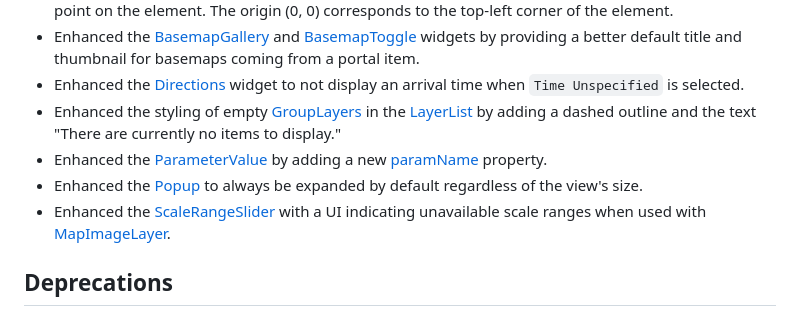
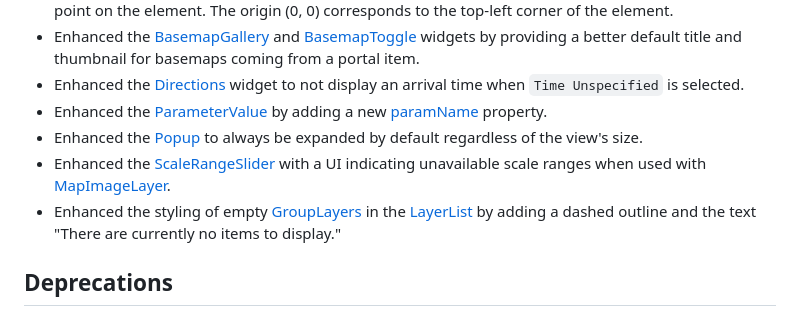
Before and after one commit to Esri/feedback-js-api-next, a Markdown page: CHANGELOG.md, the part around the change. GitHub-like rendering.

Commit message:
docs(change log): Fix bug/enh list order

```diff
--- a/CHANGELOG.md
+++ b/CHANGELOG.md
@@ -159,10 +159,10 @@ Please refer to the [Breaking changes](https://developers.arcgis.com/javascript/
 - [Esri Community - 1221477](https://community.esri.com/t5/arcgis-javascript-maps-sdk-questions/medialayer-hittest-not-returning-source-pixel/m-p/1221477): Enhanced [MediaHit](https://developers.arcgis.com/javascript/latest/api-reference/esri-views-MapView.html#MediaHit) to include the [sourcePoint](https://developers.arcgis.com/javascript/latest/api-reference/esri-layers-support-ControlPointsGeoreference.html#SourcePoint), an object representing a point on the element. The origin (0, 0) corresponds to the top-left corner of the element.
 - Enhanced the [BasemapGallery](https://developers.arcgis.com/javascript/latest/api-reference/esri-widgets-BasemapGallery.html) and [BasemapToggle](https://developers.arcgis.com/javascript/latest/api-reference/esri-widgets-BasemapToggle) widgets by providing a better default title and thumbnail for basemaps coming from a portal item.
 - Enhanced the [Directions](https://developers.arcgis.com/javascript/latest/api-reference/esri-widgets-Directions.html) widget to not display an arrival time when `Time Unspecified` is selected.
-- Enhanced the styling of empty [GroupLayers](https://developers.arcgis.com/javascript/latest/api-reference/esri-layers-GroupLayer.html) in the [LayerList](https://developers.arcgis.com/javascript/latest/api-reference/esri-widgets-LayerList.html) by adding a dashed outline and the text "There are currently no items to display."
 - Enhanced the [ParameterValue](https://developers.arcgis.com/javascript/latest/api-reference/esri-rest-support-ParameterValue.html) by adding a new [paramName](https://developers.arcgis.com/javascript/latest/api-reference/esri-rest-support-ParameterValue.html#paramName) property.
 - Enhanced the [Popup](https://developers.arcgis.com/javascript/latest/api-reference/esri-widgets-Popup.html) to always be expanded by default regardless of the view's size.
 - Enhanced the [ScaleRangeSlider](https://developers.arcgis.com/javascript/latest/api-reference/esri-widgets-ScaleRangeSlider.html) with a UI indicating unavailable scale ranges when used with [MapImageLayer](https://developers.arcgis.com/javascript/latest/api-reference/esri-layers-MapImageLayer.html).
+- Enhanced the styling of empty [GroupLayers](https://developers.arcgis.com/javascript/latest/api-reference/esri-layers-GroupLayer.html) in the [LayerList](https://developers.arcgis.com/javascript/latest/api-reference/esri-widgets-LayerList.html) by adding a dashed outline and the text "There are currently no items to display."
 
 ## Deprecations
 
```
